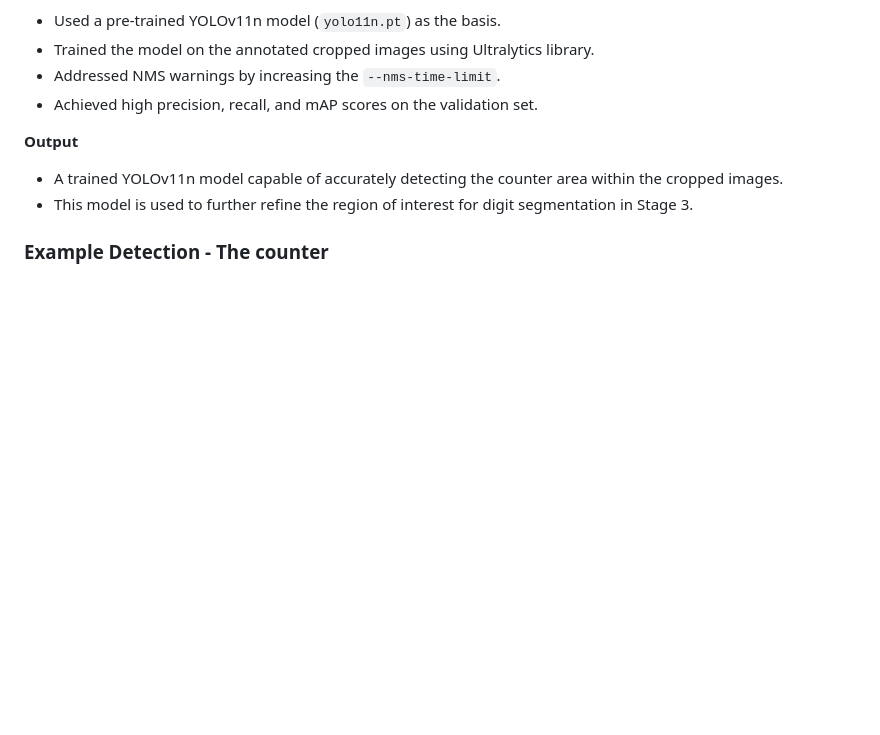
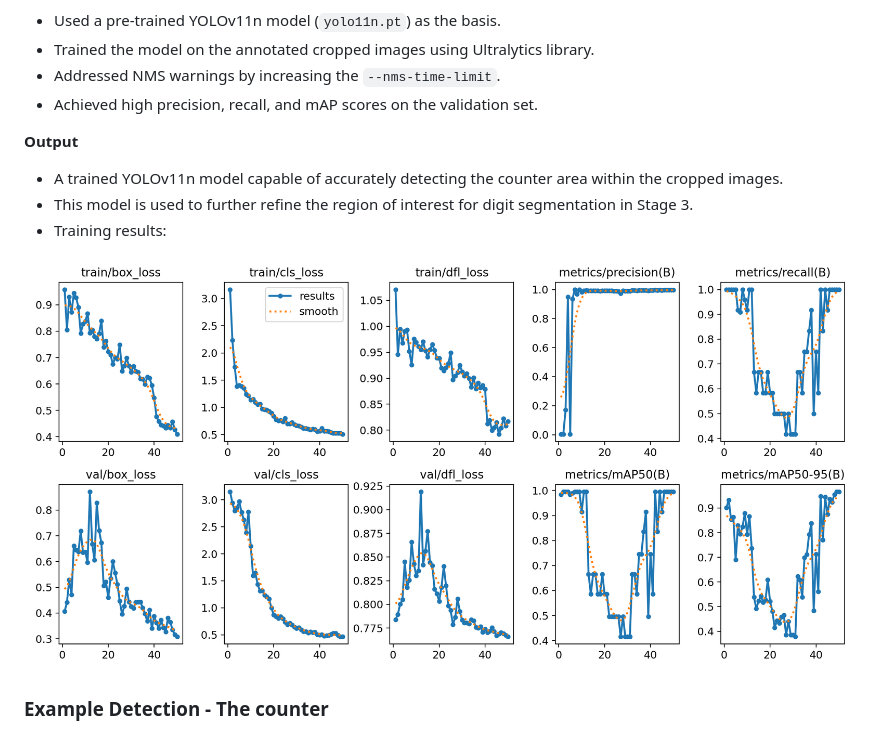
Before and after one commit to yonz2/meterreader2, a Markdown page: detection_process_stage_2.md, the part around the change. Drawn GitHub-style; pictures changed too: static/results-counter.png (added); blank space fills up the shorter version.

```diff
--- a/detection_process_stage_2.md
+++ b/detection_process_stage_2.md
@@ -19,6 +19,13 @@ This stage focuses on training a YOLOv11 model to detect the counter area within
 
 * A trained YOLOv11n model capable of accurately detecting the counter area within the cropped images.
 * This model is used to further refine the region of interest for digit segmentation in Stage 3.
+* Training results:
+
+![Training results Stage 2](static/results-counter.png)
+
+
+
+
 
 ### Example Detection - The counter
 
```
Also changed, not shown: detection_process_stage_1.md (+4 -0 lines), detection_process_stage_3.md (renamed from detection_process-stage_3.md, +7 -0 lines), static/results-digits.png (added), static/results-frame.png (added).
